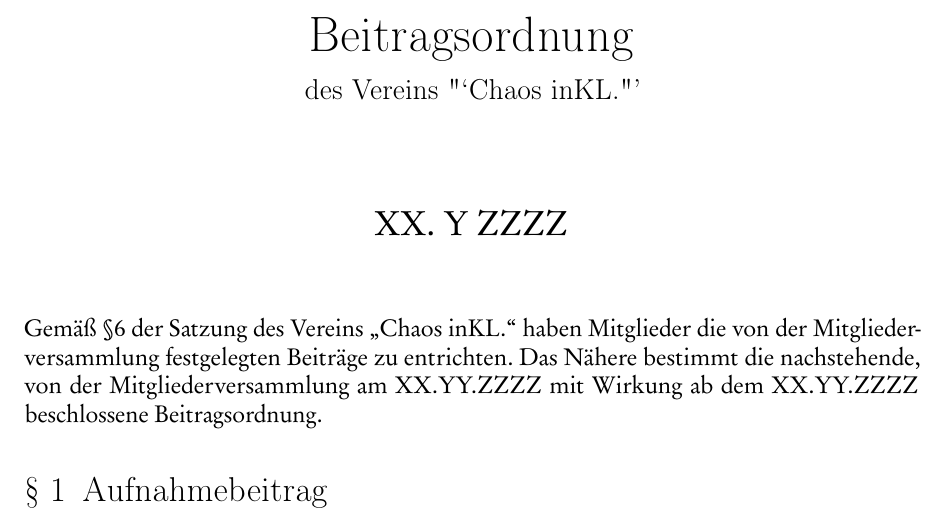
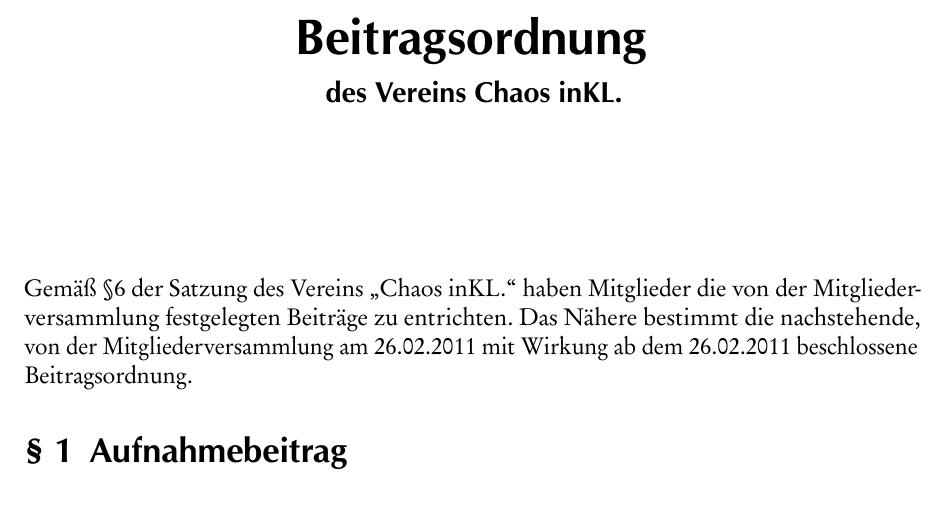
Before and after one commit to schmofu/c3kl, a LaTeX document (ordnungen/beitragsordnung/beitragsordnung.tex): part of page 1 of 2, cut so that both start at the same text. The pictures show the PDF file ordnungen/beitragsordnung/beitragsordnung.pdf that the author committed with the source; the source files are stored in an older character set and shown here as Unicode.

Commit message:
datum geändert

```diff
--- a/ordnungen/beitragsordnung/beitragsordnung.tex
+++ b/ordnungen/beitragsordnung/beitragsordnung.tex
@@ -1,8 +1,8 @@
 \documentclass[a4paper, 12pt]{scrartcl}
 \title{Beitragsordnung}
-\subtitle{des Vereins "`Chaos inKL."'}
+\subtitle{des Vereins Chaos inKL.}
 \author{}
-\date{XX. Y ZZZZ}
+\date{}
 %% PDF SETUP
 \usepackage[pdftex, bookmarks, colorlinks, breaklinks,
 pdftitle=\title,pdfauthor={cd /kl},plainpages=false]{hyperref}
@@ -29,9 +29,9 @@
 
 \noindent Gemäß §6 der Satzung des Vereins "`Chaos inKL."'
 haben Mitglieder die von der Mitgliederversammlung
-festgelegten Beiträge zu entrichten.  Das Nähere bestimmt die
-nachstehende, von der Mitgliederversammlung am XX.YY.ZZZZ mit Wirkung ab
-dem XX.YY.ZZZZ beschlossene Beitragsordnung.
+festgelegten Beiträge zu entrichten. Das Nähere bestimmt die
+nachstehende, von der Mitgliederversammlung am 26.02.2011 mit Wirkung ab
+dem 26.02.2011 beschlossene Beitragsordnung.
 
 \section{Aufnahmebeitrag}
 \begin{enumerate}
```
Also changed, not shown: ordnungen/beitragsordnung/beitragsordnung.pdf.
